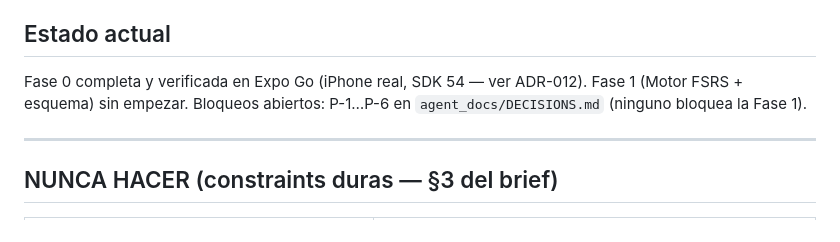
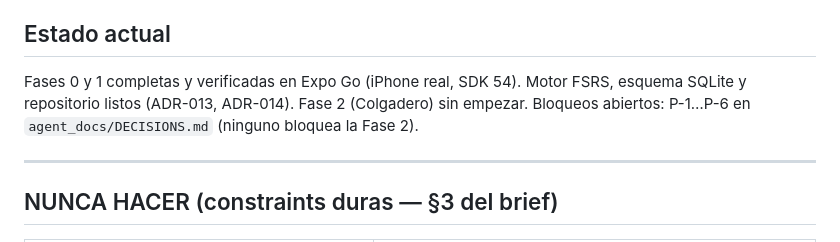
Before and after one commit to Jedi-Master-Teban/ancla-memory-trainer, a Markdown page: CLAUDE.md, the part around the change. GitHub-like rendering.

Commit message:
chore(fase-1): cerrar Fase 1 — verificada en Expo Go real
Done when de §11 confirmado: los 5 escenarios FSRS pasan y el operador
confirmó en su iPhone que la BD se crea y se consulta correctamente.

Co-Authored-By: Claude Sonnet 5 <noreply@anthropic.com>

```diff
--- a/CLAUDE.md
+++ b/CLAUDE.md
@@ -107,9 +107,10 @@ vía Expo Go. Nunca avanzar con la fase anterior en estado dudoso.
 
 ## Estado actual
 
-Fase 0 completa y verificada en Expo Go (iPhone real, SDK 54 — ver ADR-012).
-Fase 1 (Motor FSRS + esquema) sin empezar. Bloqueos abiertos: P-1…P-6 en
-`agent_docs/DECISIONS.md` (ninguno bloquea la Fase 1).
+Fases 0 y 1 completas y verificadas en Expo Go (iPhone real, SDK 54). Motor FSRS,
+esquema SQLite y repositorio listos (ADR-013, ADR-014). Fase 2 (Colgadero) sin
+empezar. Bloqueos abiertos: P-1…P-6 en `agent_docs/DECISIONS.md` (ninguno
+bloquea la Fase 2).
 
 ---
 
```
